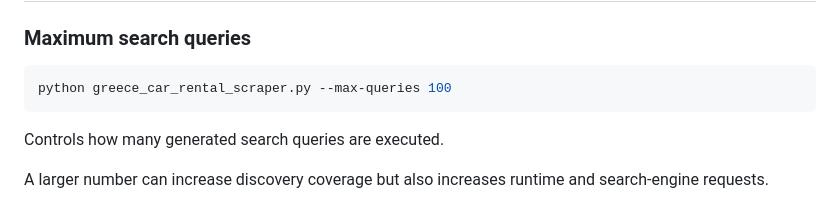
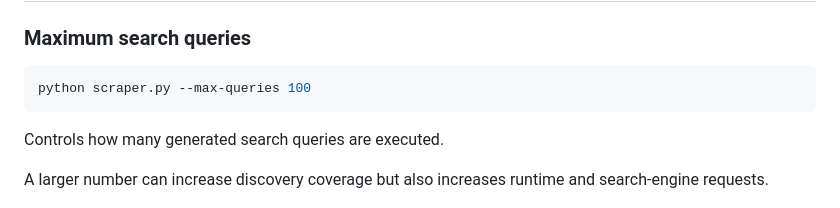
Before and after one commit to mgr1vas/rsi_src, a Markdown page: scraper_rentals/README.md, the part around the change. Drawn GitHub-style.

````diff
--- a/scraper_rentals/README.md
+++ b/scraper_rentals/README.md
@@ -113,7 +113,7 @@ python scraper.py --output output/greece_car_rentals.csv
 ### Maximum search queries
 
 ```powershell
-python greece_car_rental_scraper.py --max-queries 100
+python scraper.py --max-queries 100
 ```
 
 Controls how many generated search queries are executed.
````
